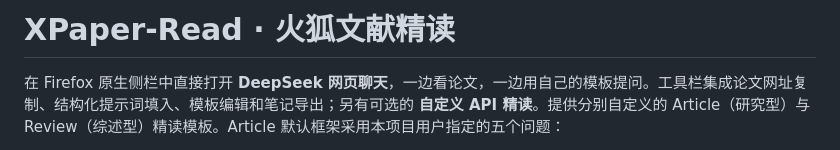
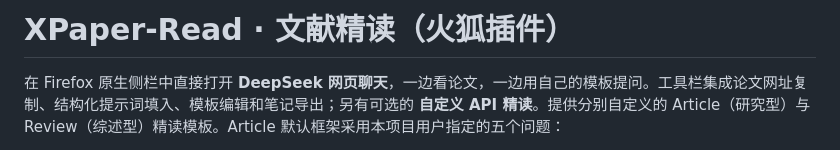
Before and after one commit to oca-john/XPaper-Read, a Markdown page: README.md, the part around the change. Rendered like a GitHub page.

```diff
--- a/README.md
+++ b/README.md
@@ -1,4 +1,4 @@
-# XPaper-Read · 火狐文献精读
+# XPaper-Read · 文献精读（火狐插件）
 
 在 Firefox 原生侧栏中直接打开 **DeepSeek 网页聊天**，一边看论文，一边用自己的模板提问。工具栏集成论文网址复制、结构化提示词填入、模板编辑和笔记导出；另有可选的 **自定义 API 精读**。提供分别自定义的 Article（研究型）与 Review（综述型）精读模板。Article 默认框架采用本项目用户指定的五个问题：
 
```
